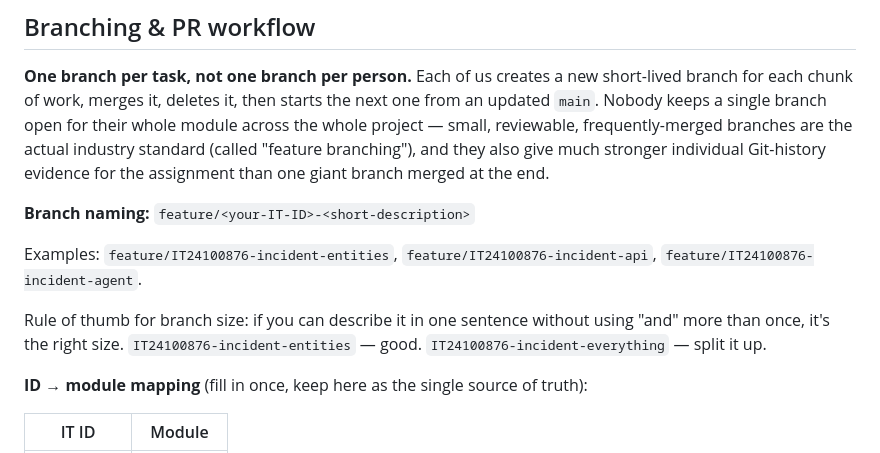
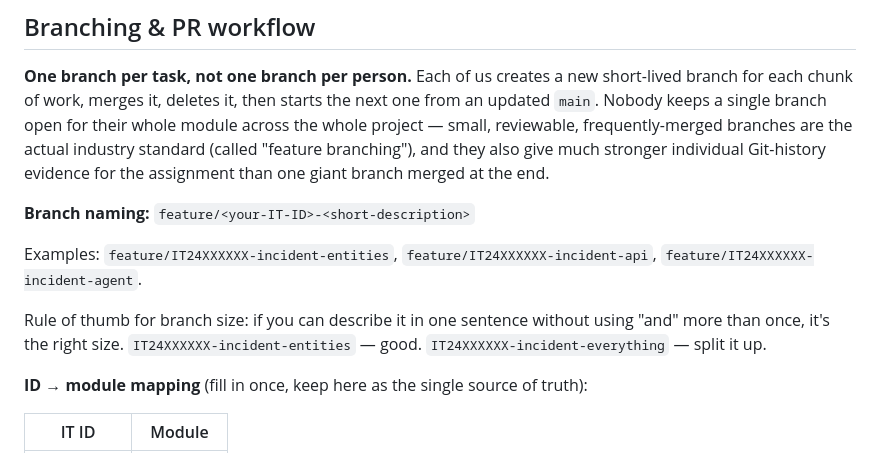
Before and after one commit to Yasindu-Sasmitha/Aegis-LK, a Markdown page: README.md, the part around the change. GitHub-like rendering.

```diff
--- a/README.md
+++ b/README.md
@@ -158,12 +158,12 @@ than one giant branch merged at the end.
 
 **Branch naming:** `feature/<your-IT-ID>-<short-description>`
 
-Examples: `feature/IT24100876-incident-entities`, `feature/IT24100876-incident-api`,
-`feature/IT24100876-incident-agent`.
+Examples: `feature/IT24XXXXXX-incident-entities`, `feature/IT24XXXXXX-incident-api`,
+`feature/IT24XXXXXX-incident-agent`.
 
 Rule of thumb for branch size: if you can describe it in one sentence without using "and" more
-than once, it's the right size. `IT24100876-incident-entities` — good.
-`IT24100876-incident-everything` — split it up.
+than once, it's the right size. `IT24XXXXXX-incident-entities` — good.
+`IT24XXXXXX-incident-everything` — split it up.
 
 **ID → module mapping** (fill in once, keep here as the single source of truth):
 
```
